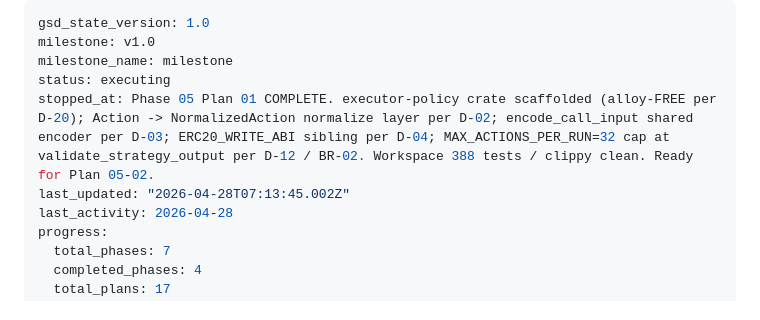
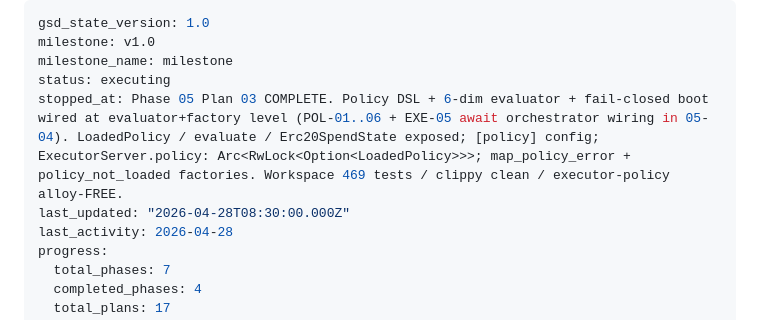
Before and after one commit to forrestkim-iotrust/onchain-strategy-mcp, a Markdown page: .planning/STATE.md, the part around the change. GitHub-like rendering.

```diff
--- a/.planning/STATE.md
+++ b/.planning/STATE.md
@@ -3,8 +3,8 @@ gsd_state_version: 1.0
 milestone: v1.0
 milestone_name: milestone
 status: executing
-stopped_at: Phase 05 Plan 01 COMPLETE. executor-policy crate scaffolded (alloy-FREE per D-20); Action -> NormalizedAction normalize layer per D-02; encode_call_input shared encoder per D-03; ERC20_WRITE_ABI sibling per D-04; MAX_ACTIONS_PER_RUN=32 cap at validate_strategy_output per D-12 / BR-02. Workspace 388 tests / clippy clean. Ready for Plan 05-02.
-last_updated: "2026-04-28T07:13:45.002Z"
+stopped_at: Phase 05 Plan 03 COMPLETE. Policy DSL + 6-dim evaluator + fail-closed boot wired at evaluator+factory level (POL-01..06 + EXE-05 await orchestrator wiring in 05-04). LoadedPolicy / evaluate / Erc20SpendState exposed; [policy] config; ExecutorServer.policy: Arc<RwLock<Option<LoadedPolicy>>>; map_policy_error + policy_not_loaded factories. Workspace 469 tests / clippy clean / executor-policy alloy-FREE.
+last_updated: "2026-04-28T08:30:00.000Z"
 last_activity: 2026-04-28
 progress:
   total_phases: 7
```
Also changed, not shown: .planning/ROADMAP.md (+1 -1 lines), 1 other file.
